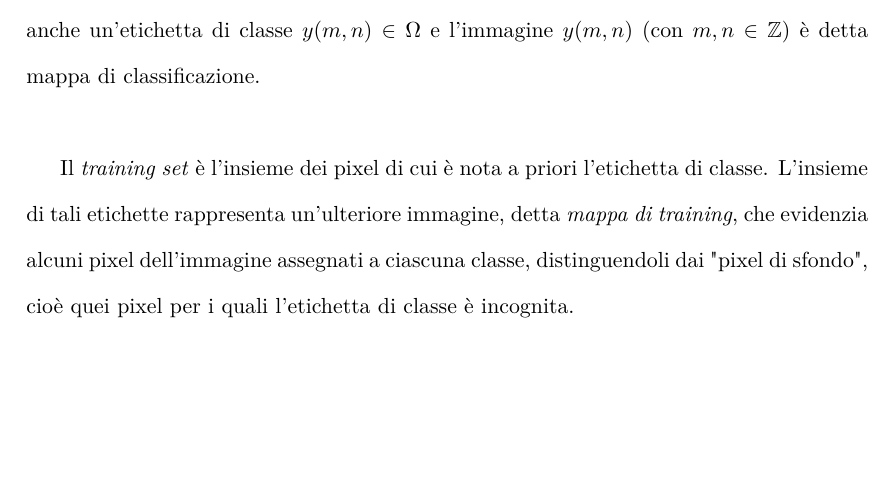
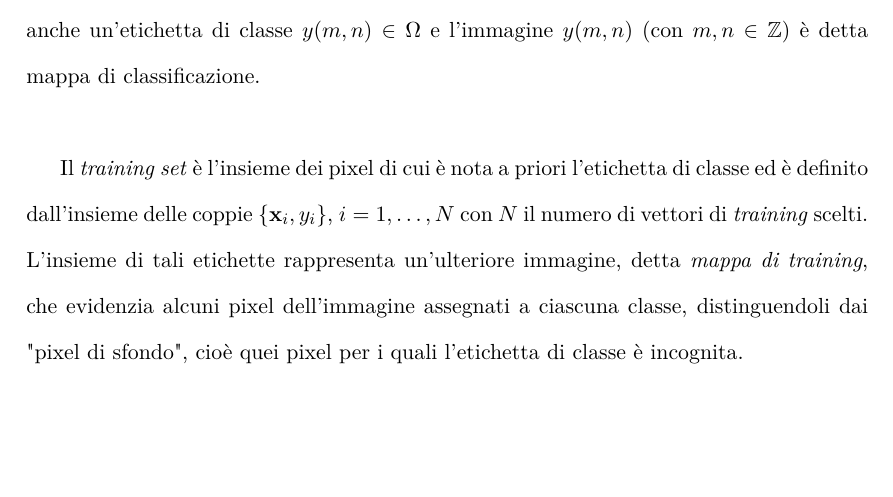
Before and after one commit to s3769131/TESI-ModelloTOPtesi, a LaTeX document (main.tex, which reads Capitoli/2Telerilevamento.tex): part of page 22 of 52, cut so that both start at the same text. Compiled offline with pdfLaTeX.

Commit message:
training set

```diff
--- a/Capitoli/2Telerilevamento.tex
+++ b/Capitoli/2Telerilevamento.tex
@@ -166,7 +166,7 @@ Le \emph{feature} di tessitura vengono estratte al fine di analizzare le differe
 Dato un insieme $\Omega =\lbrace\omega_1,\ldots, \omega_c\rbrace$ costituito da $C$ classi distinte, note a priori, si assume che ogni oggetto o entità da analizzare sia appartenente ad una ed una sola classe (nel nostro caso ad una data copertura del suolo). A ciascun pixel è associata, quindi, anche un'etichetta di classe $y(m,n) \in \Omega$ e l'immagine $y(m,n)$ (con $m,n\in \mathbb{Z}$) è detta mappa di classificazione.
 \\
 
-Il \emph{training set} è l'insieme dei pixel di cui è nota a priori l'etichetta di classe. L'insieme di tali etichette rappresenta un'ulteriore immagine, detta  \emph{mappa di training}, che evidenzia alcuni pixel dell'immagine assegnati a ciascuna classe, distinguendoli dai "pixel di sfondo", cioè quei pixel per i quali l'etichetta di classe è incognita.
+Il \emph{training set} è l'insieme dei pixel di cui è nota a priori l'etichetta di classe ed è definito dall'insieme delle coppie $\left\lbrace \mathbf{x}_i,y_i \right\rbrace $, $i=1,\ldots,N$ con $N$ il numero di vettori di \emph{training} scelti. L'insieme di tali etichette rappresenta un'ulteriore immagine, detta  \emph{mappa di training}, che evidenzia alcuni pixel dell'immagine assegnati a ciascuna classe, distinguendoli dai "pixel di sfondo", cioè quei pixel per i quali l'etichetta di classe è incognita.
 \clearpage
 
 
```
